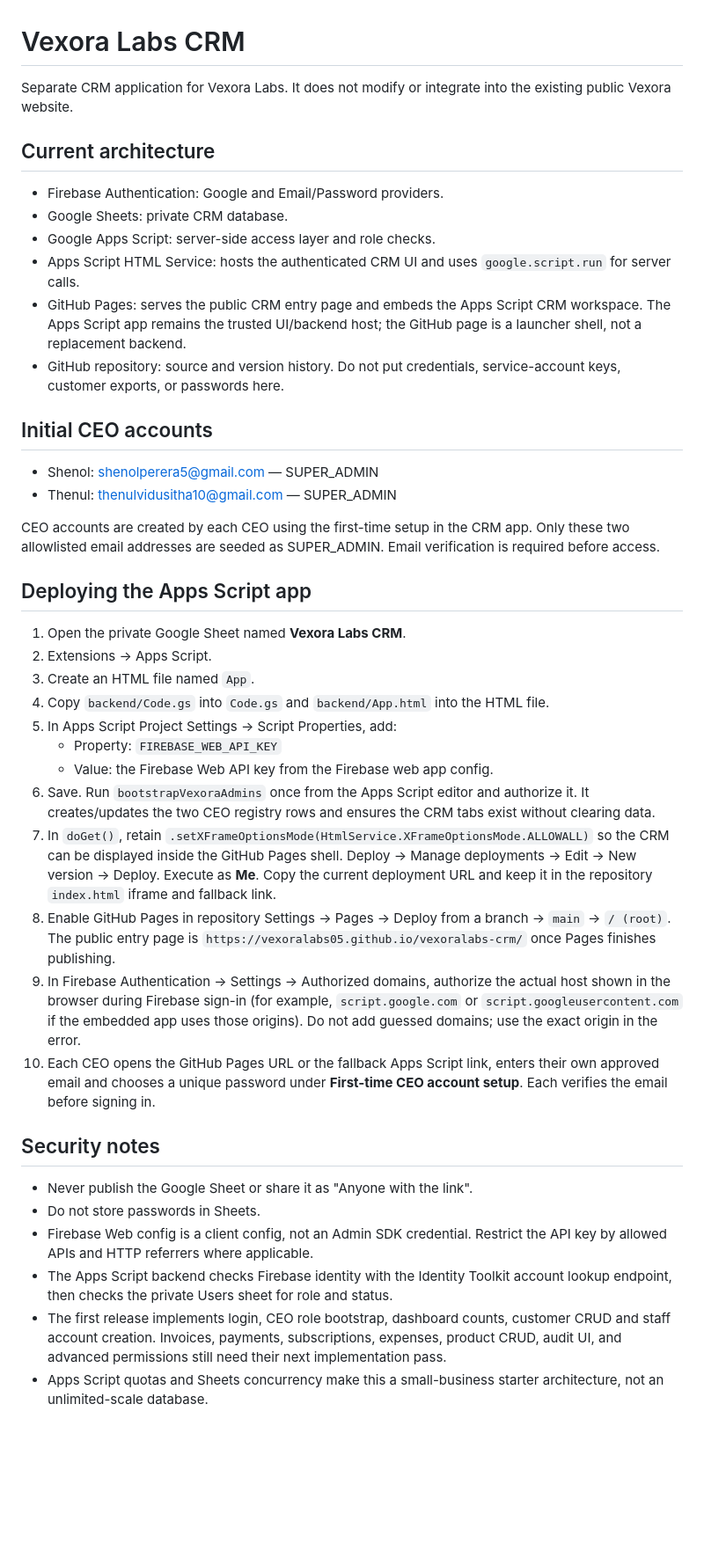
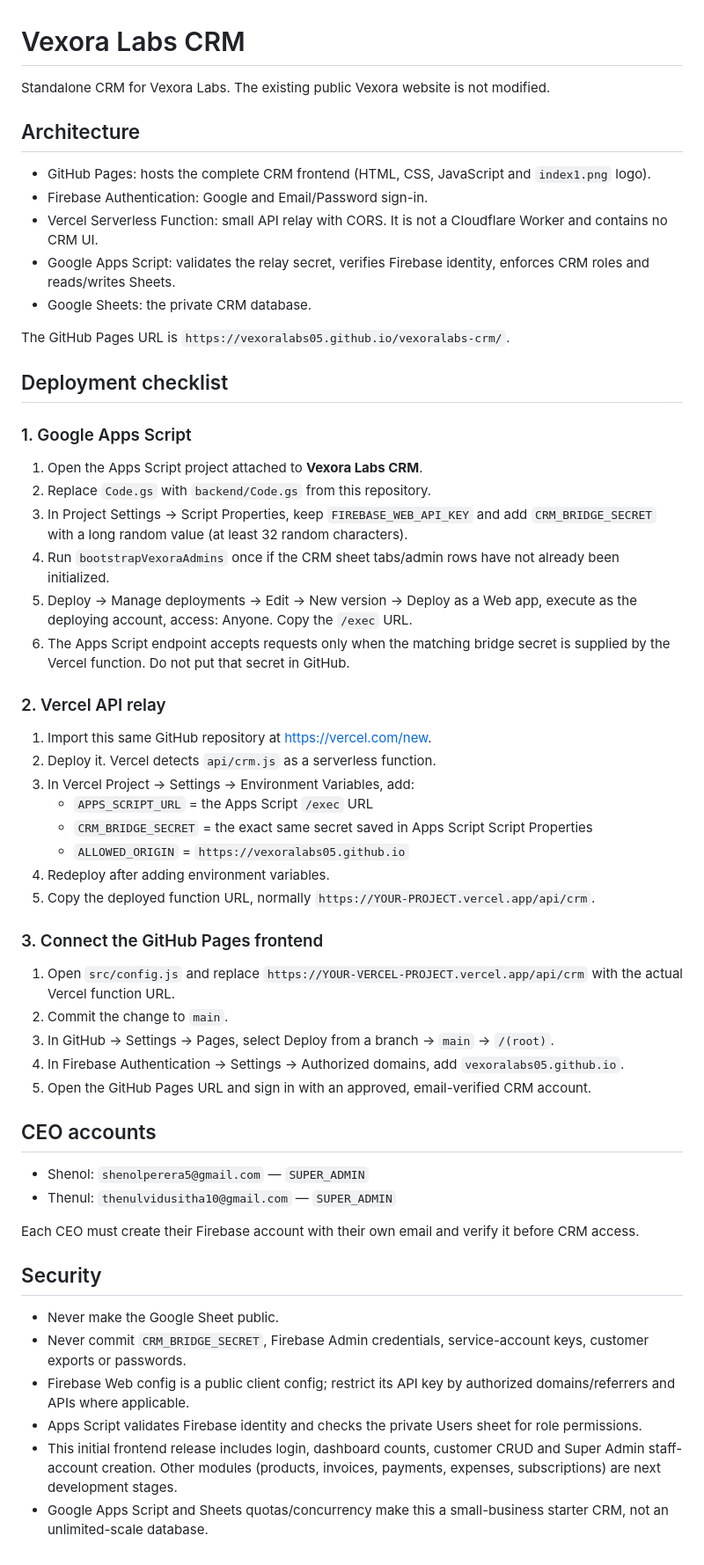
Before and after one commit to vexoralabs05/vexoralabs-crm, a Markdown page: README.md, the part around the change. Shown at 88% size. Drawn GitHub-style; blank space fills up the shorter version.

Commit message:
Document GitHub Pages and Vercel API deployment

```diff
--- a/README.md
+++ b/README.md
@@ -1,43 +1,59 @@
 # Vexora Labs CRM
 
-Separate CRM application for Vexora Labs. It does not modify or integrate into the existing public Vexora website.
+Standalone CRM for Vexora Labs. The existing public Vexora website is not modified.
 
-## Current architecture
+## Architecture
 
-- Firebase Authentication: Google and Email/Password providers.
-- Google Sheets: private CRM database.
-- Google Apps Script: server-side access layer and role checks.
-- Apps Script HTML Service: hosts the authenticated CRM UI and uses `google.script.run` for server calls.
-- GitHub Pages: serves the public CRM entry page and embeds the Apps Script CRM workspace. The Apps Script app remains the trusted UI/backend host; the GitHub page is a launcher shell, not a replacement backend.
-- GitHub repository: source and version history. Do not put credentials, service-account keys, customer exports, or passwords here.
+- GitHub Pages: hosts the complete CRM frontend (HTML, CSS, JavaScript and `index1.png` logo).
+- Firebase Authentication: Google and Email/Password sign-in.
+- Vercel Serverless Function: small API relay with CORS. It is not a Cloudflare Worker and contains no CRM UI.
+- Google Apps Script: validates the relay secret, verifies Firebase identity, enforces CRM roles and reads/writes Sheets.
+- Google Sheets: the private CRM database.
 
-## Initial CEO accounts
+The GitHub Pages URL is `https://vexoralabs05.github.io/vexoralabs-crm/`.
 
-- Shenol: shenolperera5@gmail.com — SUPER_ADMIN
-- Thenul: thenulvidusitha10@gmail.com — SUPER_ADMIN
+## Deployment checklist
 
-CEO accounts are created by each CEO using the first-time setup in the CRM app. Only these two allowlisted email addresses are seeded as SUPER_ADMIN. Email verification is required before access.
+### 1. Google Apps Script
 
-## Deploying the Apps Script app
+1. Open the Apps Script project attached to **Vexora Labs CRM**.
+2. Replace `Code.gs` with `backend/Code.gs` from this repository.
+3. In Project Settings → Script Properties, keep `FIREBASE_WEB_API_KEY` and add `CRM_BRIDGE_SECRET` with a long random value (at least 32 random characters).
+4. Run `bootstrapVexoraAdmins` once if the CRM sheet tabs/admin rows have not already been initialized.
+5. Deploy → Manage deployments → Edit → New version → Deploy as a Web app, execute as the deploying account, access: Anyone. Copy the `/exec` URL.
+6. The Apps Script endpoint accepts requests only when the matching bridge secret is supplied by the Vercel function. Do not put that secret in GitHub.
 
-1. Open the private Google Sheet named **Vexora Labs CRM**.
-2. Extensions → Apps Script.
-3. Create an HTML file named `App`.
-4. Copy `backend/Code.gs` into `Code.gs` and `backend/App.html` into the HTML file.
-5. In Apps Script Project Settings → Script Properties, add:
-   - Property: `FIREBASE_WEB_API_KEY`
-   - Value: the Firebase Web API key from the Firebase web app config.
-6. Save. Run `bootstrapVexoraAdmins` once from the Apps Script editor and authorize it. It creates/updates the two CEO registry rows and ensures the CRM tabs exist without clearing data.
-7. In `doGet()`, retain `.setXFrameOptionsMode(HtmlService.XFrameOptionsMode.ALLOWALL)` so the CRM can be displayed inside the GitHub Pages shell. Deploy → Manage deployments → Edit → New version → Deploy. Execute as **Me**. Copy the current deployment URL and keep it in the repository `index.html` iframe and fallback link.
-8. Enable GitHub Pages in repository Settings → Pages → Deploy from a branch → `main` → `/ (root)`. The public entry page is `https://vexoralabs05.github.io/vexoralabs-crm/` once Pages finishes publishing.
-9. In Firebase Authentication → Settings → Authorized domains, authorize the actual host shown in the browser during Firebase sign-in (for example, `script.google.com` or `script.googleusercontent.com` if the embedded app uses those origins). Do not add guessed domains; use the exact origin in the error.
-10. Each CEO opens the GitHub Pages URL or the fallback Apps Script link, enters their own approved email and chooses a unique password under **First-time CEO account setup**. Each verifies the email before signing in.
+### 2. Vercel API relay
 
-## Security notes
+1. Import this same GitHub repository at https://vercel.com/new.
+2. Deploy it. Vercel detects `api/crm.js` as a serverless function.
+3. In Vercel Project → Settings → Environment Variables, add:
+   - `APPS_SCRIPT_URL` = the Apps Script `/exec` URL
+   - `CRM_BRIDGE_SECRET` = the exact same secret saved in Apps Script Script Properties
+   - `ALLOWED_ORIGIN` = `https://vexoralabs05.github.io`
+4. Redeploy after adding environment variables.
+5. Copy the deployed function URL, normally `https://YOUR-PROJECT.vercel.app/api/crm`.
 
-- Never publish the Google Sheet or share it as "Anyone with the link".
-- Do not store passwords in Sheets.
-- Firebase Web config is a client config, not an Admin SDK credential. Restrict the API key by allowed APIs and HTTP referrers where applicable.
-- The Apps Script backend checks Firebase identity with the Identity Toolkit account lookup endpoint, then checks the private Users sheet for role and status.
-- The first release implements login, CEO role bootstrap, dashboard counts, customer CRUD and staff account creation. Invoices, payments, subscriptions, expenses, product CRUD, audit UI, and advanced permissions still need their next implementation pass.
-- Apps Script quotas and Sheets concurrency make this a small-business starter architecture, not an unlimited-scale database.
+### 3. Connect the GitHub Pages frontend
+
+1. Open `src/config.js` and replace `https://YOUR-VERCEL-PROJECT.vercel.app/api/crm` with the actual Vercel function URL.
+2. Commit the change to `main`.
+3. In GitHub → Settings → Pages, select Deploy from a branch → `main` → `/(root)`.
+4. In Firebase Authentication → Settings → Authorized domains, add `vexoralabs05.github.io`.
+5. Open the GitHub Pages URL and sign in with an approved, email-verified CRM account.
+
+## CEO accounts
+
+- Shenol: `shenolperera5@gmail.com` — `SUPER_ADMIN`
+- Thenul: `thenulvidusitha10@gmail.com` — `SUPER_ADMIN`
+
+Each CEO must create their Firebase account with their own email and verify it before CRM access.
+
+## Security
+
+- Never make the Google Sheet public.
+- Never commit `CRM_BRIDGE_SECRET`, Firebase Admin credentials, service-account keys, customer exports or passwords.
+- Firebase Web config is a public client config; restrict its API key by authorized domains/referrers and APIs where applicable.
+- Apps Script validates Firebase identity and checks the private Users sheet for role permissions.
+- This initial frontend release includes login, dashboard counts, customer CRUD and Super Admin staff-account creation. Other modules (products, invoices, payments, expenses, subscriptions) are next development stages.
+- Google Apps Script and Sheets quotas/concurrency make this a small-business starter CRM, not an unlimited-scale database.
```
